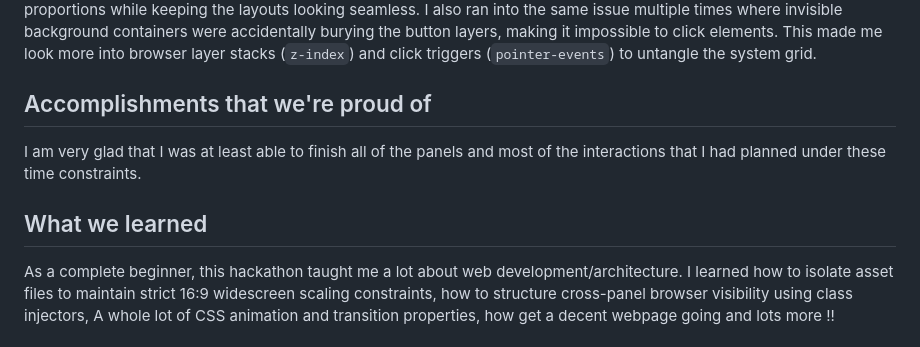
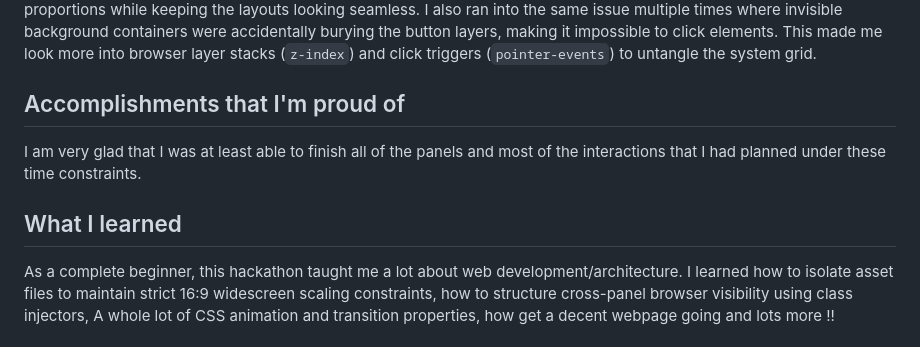
Before and after one commit to NiDesai08/Plu-s-Sanctuary, a Markdown page: README.md, the part around the change. Rendered like a GitHub page.

Commit message:
Update README for personal perspective and learning

```diff
--- a/README.md
+++ b/README.md
@@ -19,10 +19,10 @@ Plu's Sanctuary is a digital, point-and-click storybook that follows a little pl
 ## Challenges
 This was my first time fully creating a project with CSS, HTML, and JavaScript. Figuring out how elements interact, managing absolute positioning stacks, and writing functional code logic from scratch was a steep learning curve. Additionally, my hand-drawn 1920x1080 canvas illustrations were stretching and distorting to fill different laptop screen heights. I had to learn how browser scaling properties (`object-fit: fill/contain`) work to protect the focal art proportions while keeping the layouts looking seamless. I also ran into the same issue multiple times where invisible background containers were accidentally burying the button layers, making it impossible to click elements. This made me look more into browser layer stacks (`z-index`) and click triggers (`pointer-events`) to untangle the system grid.
 
-## Accomplishments that we're proud of
+## Accomplishments that I'm proud of
 I am very glad that I was at least able to finish all of the panels and most of the interactions that I had planned under these time constraints.
 
-## What we learned
+## What I learned
 As a complete beginner, this hackathon taught me a lot about web development/architecture. I learned how to isolate asset files to maintain strict 16:9 widescreen scaling constraints, how to structure cross-panel browser visibility using class injectors, A whole lot of CSS animation and transition properties, how get a decent webpage going and lots more !!
 
 ## What's next for Plu's Sanctuary
```
